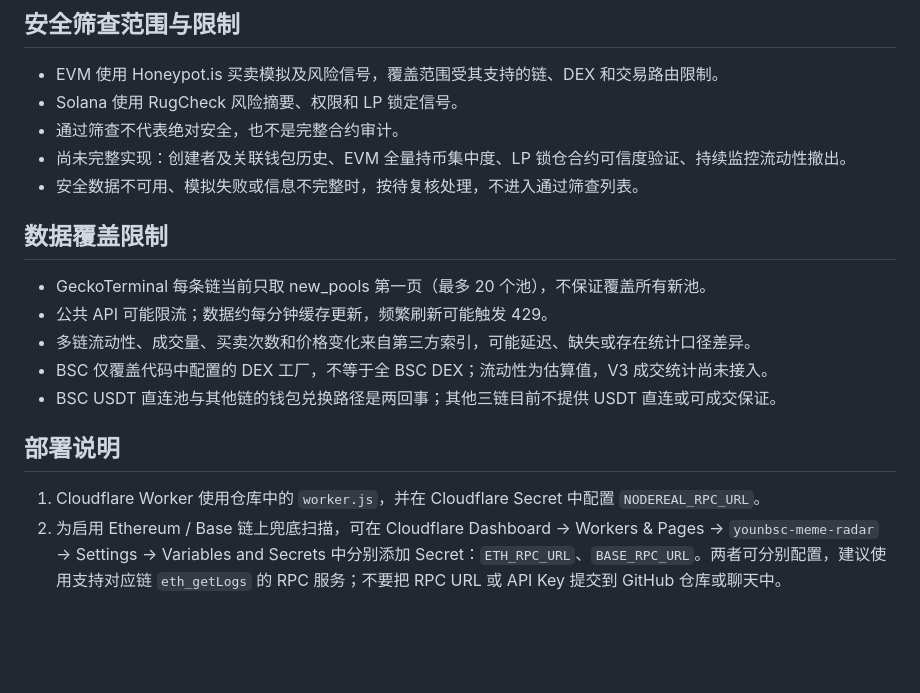
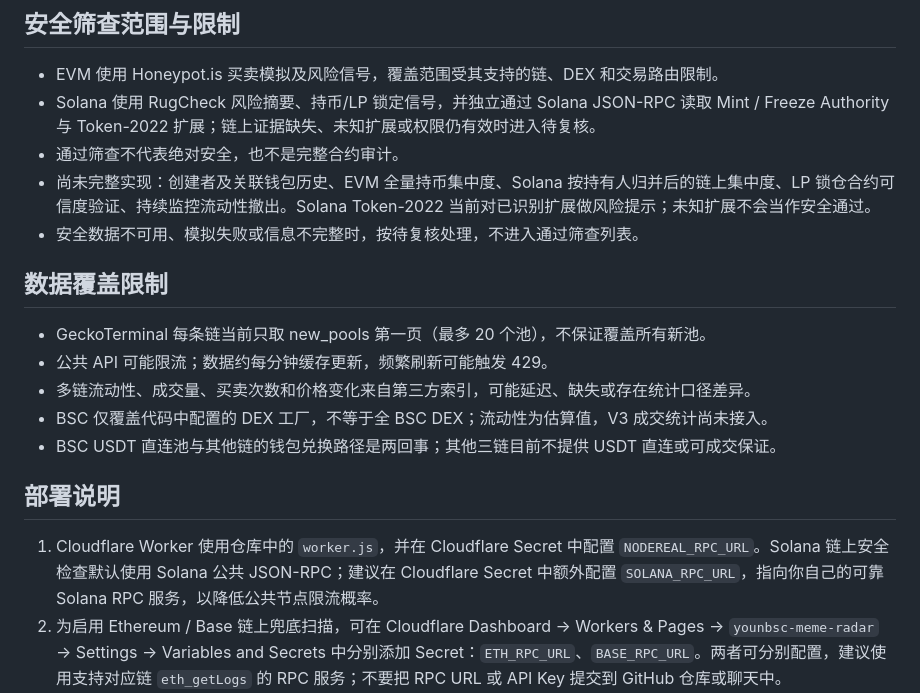
Before and after one commit to Wang-bbb/bsc-meme-radar, a Markdown page: README.md, the part around the change. Rendered like a GitHub page; blank space fills up the shorter version.

Commit message:
Document independent Solana RPC security checks

```diff
--- a/README.md
+++ b/README.md
@@ -16,9 +16,9 @@
 
 ## 安全筛查范围与限制
 - EVM 使用 Honeypot.is 买卖模拟及风险信号，覆盖范围受其支持的链、DEX 和交易路由限制。
-- Solana 使用 RugCheck 风险摘要、权限和 LP 锁定信号。
+- Solana 使用 RugCheck 风险摘要、持币/LP 锁定信号，并独立通过 Solana JSON-RPC 读取 Mint / Freeze Authority 与 Token-2022 扩展；链上证据缺失、未知扩展或权限仍有效时进入待复核。
 - 通过筛查不代表绝对安全，也不是完整合约审计。
-- 尚未完整实现：创建者及关联钱包历史、EVM 全量持币集中度、LP 锁仓合约可信度验证、持续监控流动性撤出。
+- 尚未完整实现：创建者及关联钱包历史、EVM 全量持币集中度、Solana 按持有人归并后的链上集中度、LP 锁仓合约可信度验证、持续监控流动性撤出。Solana Token-2022 当前对已识别扩展做风险提示；未知扩展不会当作安全通过。
 - 安全数据不可用、模拟失败或信息不完整时，按待复核处理，不进入通过筛查列表。
 
 ## 数据覆盖限制
@@ -29,7 +29,7 @@
 - BSC USDT 直连池与其他链的钱包兑换路径是两回事；其他三链目前不提供 USDT 直连或可成交保证。
 
 ## 部署说明
-1. Cloudflare Worker 使用仓库中的 `worker.js`，并在 Cloudflare Secret 中配置 `NODEREAL_RPC_URL`。
+1. Cloudflare Worker 使用仓库中的 `worker.js`，并在 Cloudflare Secret 中配置 `NODEREAL_RPC_URL`。Solana 链上安全检查默认使用 Solana 公共 JSON-RPC；建议在 Cloudflare Secret 中额外配置 `SOLANA_RPC_URL`，指向你自己的可靠 Solana RPC 服务，以降低公共节点限流概率。
 2. 为启用 Ethereum / Base 链上兜底扫描，可在 Cloudflare Dashboard → Workers & Pages → `younbsc-meme-radar` → Settings → Variables and Secrets 中分别添加 Secret：`ETH_RPC_URL`、`BASE_RPC_URL`。两者可分别配置，建议使用支持对应链 `eth_getLogs` 的 RPC 服务；不要把 RPC URL 或 API Key 提交到 GitHub 仓库或聊天中。
 3. 未配置对应 Secret 时，该链仍尝试公共索引源，并在扫描诊断中明确标记 RPC fallback 未配置。
 4. GitHub Pages 发布仓库根目录的 `index.html`。
```
